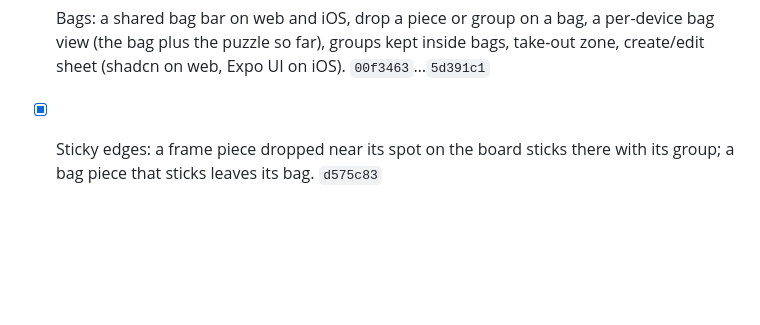
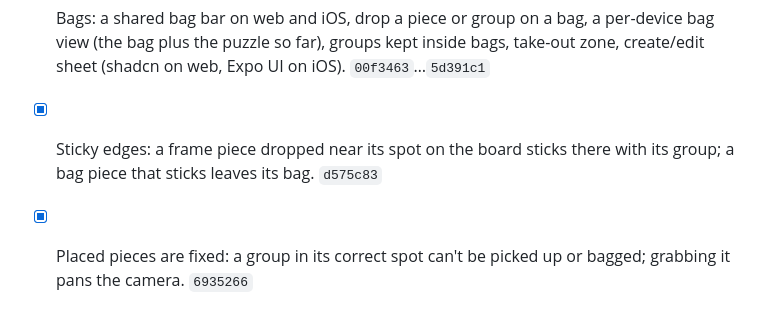
Before and after one commit to fatihkayan20/piecemates, a Markdown page: ROADMAP.md, the part around the change. Rendered like a GitHub page; blank space fills up the shorter version.

Commit message:
docs(roadmap): placed pieces are fixed

```diff
--- a/ROADMAP.md
+++ b/ROADMAP.md
@@ -43,3 +43,4 @@ Keep this updated as work lands. Move items to **Done** with the commit that shi
 - [x] Table with the pile around the board, drops kept on the table, zoom and pan limits, local-only tidy. `221299e`…`f28ef01`
 - [x] Bags: a shared bag bar on web and iOS, drop a piece or group on a bag, a per-device bag view (the bag plus the puzzle so far), groups kept inside bags, take-out zone, create/edit sheet (shadcn on web, Expo UI on iOS). `00f3463`…`5d391c1`
 - [x] Sticky edges: a frame piece dropped near its spot on the board sticks there with its group; a bag piece that sticks leaves its bag. `d575c83`
+- [x] Placed pieces are fixed: a group in its correct spot can't be picked up or bagged; grabbing it pans the camera. `6935266`
```
